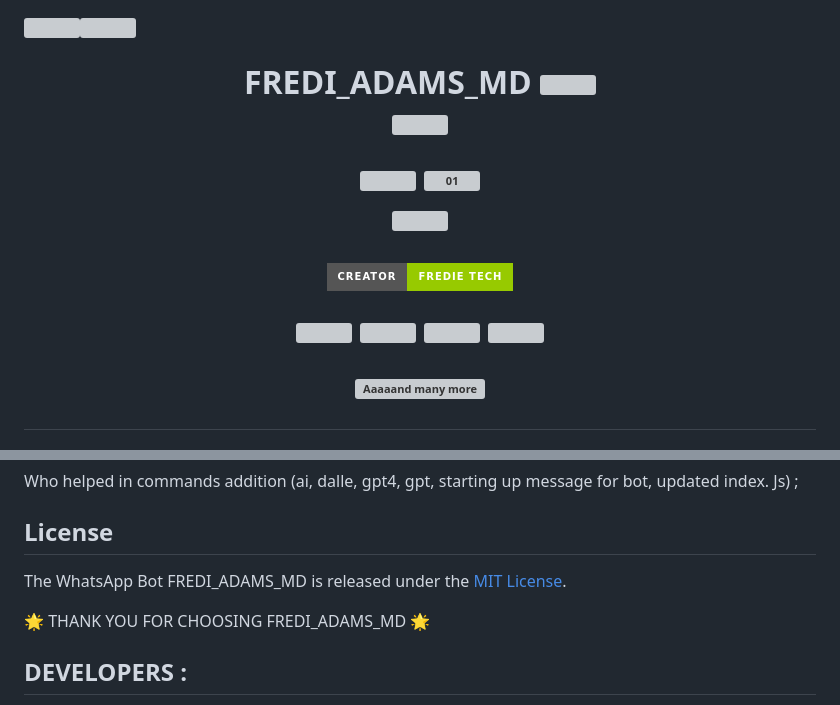
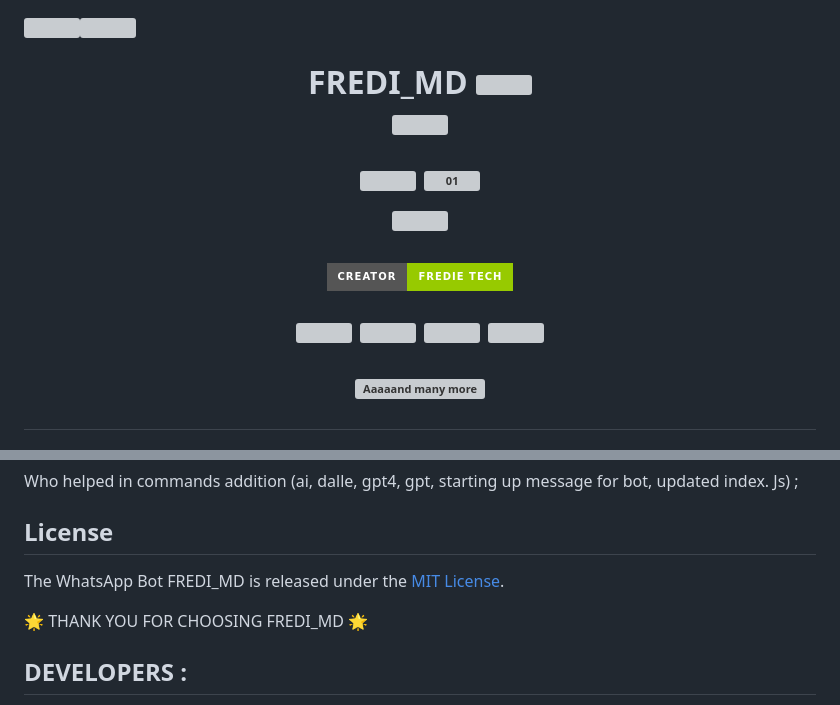
Before and after one commit to Fred1e/Fredi_Md, a Markdown page: README.md, 2 parts joined by grey strips. Drawn GitHub-style; badges without logos; grey boxes are pictures that could not be loaded.

```diff
--- a/README.md
+++ b/README.md
@@ -1,4 +1,4 @@
 <a><img src='https://i.imgur.com/LyHic3i.gif'/></a><a><img src='https://i.imgur.com/LyHic3i.gif'/></a>
-<h1 align="center"><b>FREDI_ADAMS_MD</b>
+<h1 align="center"><b>FREDI_MD</b>
 <a><img src='https://i.imgur.com/LyHic3i.gif'/></a>
 <p align="center">
@@ -105,9 +105,9 @@ Who helped in commands addition
 
 ## License
 
-The WhatsApp Bot FREDI_ADAMS_MD is released under the [MIT License](https://opensource.org/licenses/MIT).
+The WhatsApp Bot FREDI_MD is released under the [MIT License](https://opensource.org/licenses/MIT).
 
-🌟 THANK YOU FOR CHOOSING FREDI_ADAMS_MD 🌟
+🌟 THANK YOU FOR CHOOSING FREDI_MD 🌟
 
 ## DEVELOPERS :
 
```
Also changed, not shown: other parts of README.md (+7 -7 lines).
